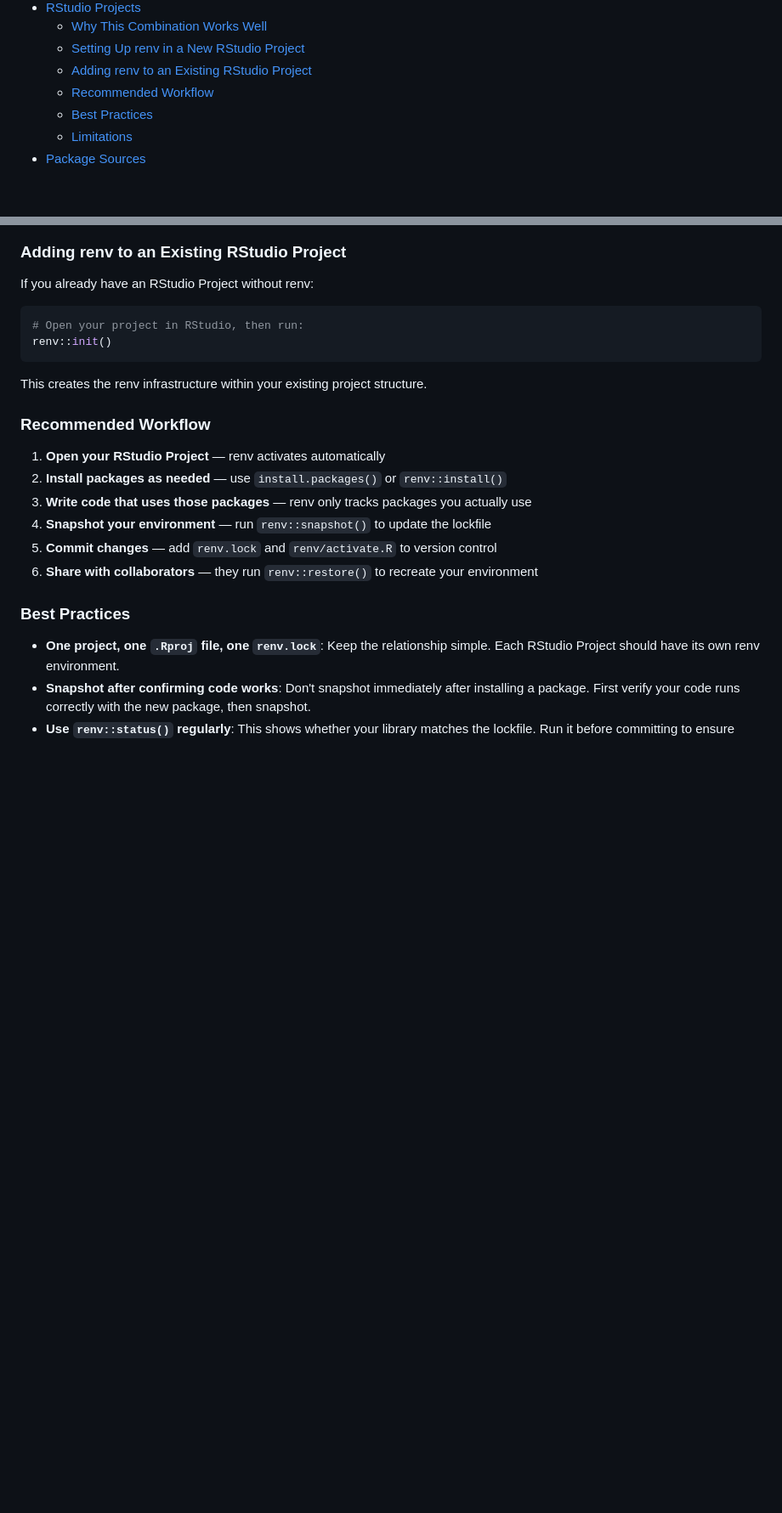
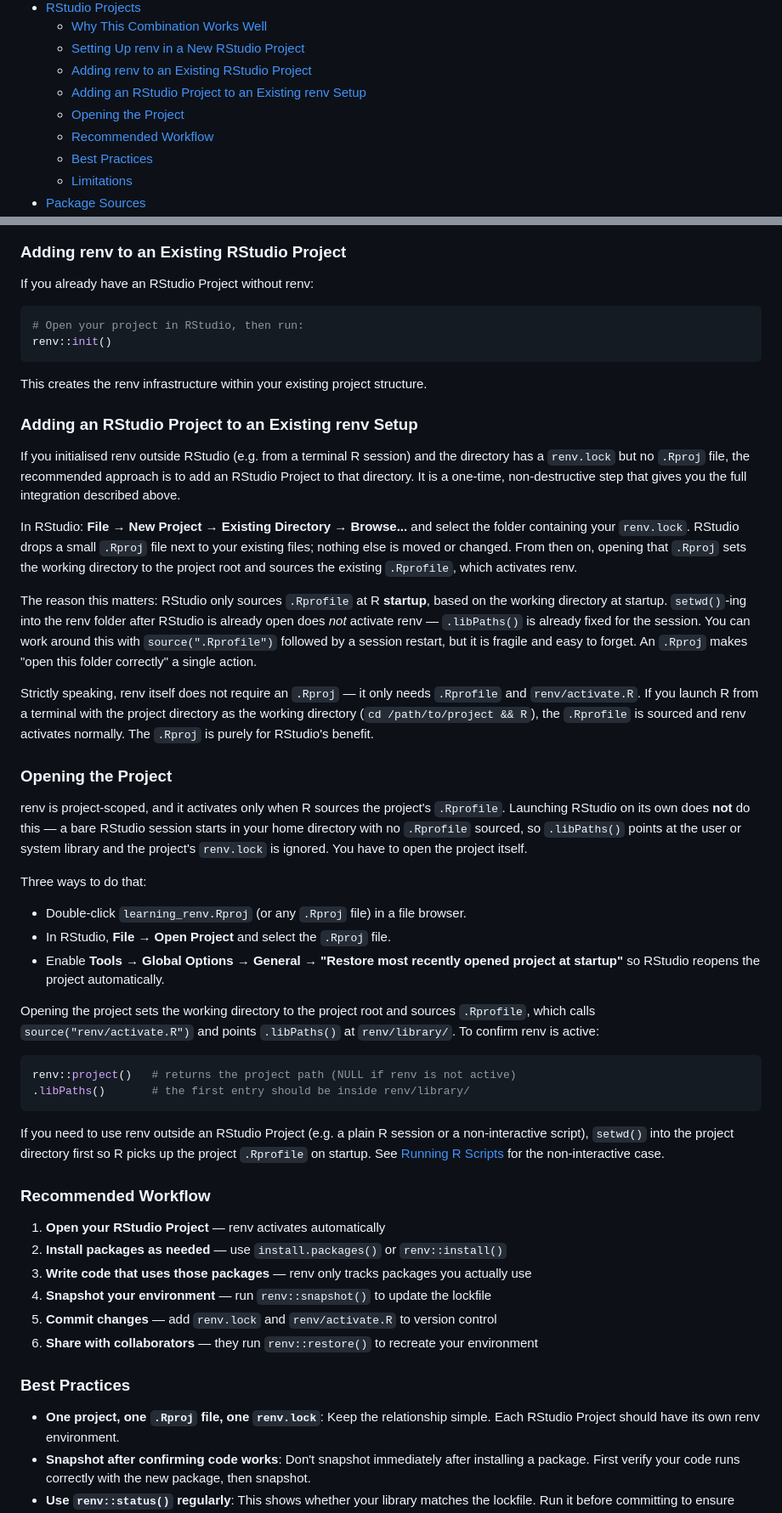
Before and after one commit to davetang/learning_renv, a Markdown page: README.md, 2 parts joined by grey strips. Shown at 85% size. Rendered like a GitHub page; blank space fills up the shorter version.

Commit message:
Document how to open a renv project in RStudio

````diff
--- a/README.md
+++ b/README.md
@@ -27,6 +27,8 @@ Each renv project has its own library stored in the `renv/library` directory. Wh
   - [Why This Combination Works Well](#why-this-combination-works-well)
   - [Setting Up renv in a New RStudio Project](#setting-up-renv-in-a-new-rstudio-project)
   - [Adding renv to an Existing RStudio Project](#adding-renv-to-an-existing-rstudio-project)
+  - [Adding an RStudio Project to an Existing renv Setup](#adding-an-rstudio-project-to-an-existing-renv-setup)
+  - [Opening the Project](#opening-the-project)
   - [Recommended Workflow](#recommended-workflow)
   - [Best Practices](#best-practices)
   - [Limitations](#limitations)
@@ -294,6 +296,35 @@ renv::init()
 ```
 
 This creates the renv infrastructure within your existing project structure.
+
+### Adding an RStudio Project to an Existing renv Setup
+
+If you initialised renv outside RStudio (e.g. from a terminal R session) and the directory has a `renv.lock` but no `.Rproj` file, the recommended approach is to add an RStudio Project to that directory. It is a one-time, non-destructive step that gives you the full integration described above.
+
+In RStudio: **File → New Project → Existing Directory → Browse...** and select the folder containing your `renv.lock`. RStudio drops a small `.Rproj` file next to your existing files; nothing else is moved or changed. From then on, opening that `.Rproj` sets the working directory to the project root and sources the existing `.Rprofile`, which activates renv.
+
+The reason this matters: RStudio only sources `.Rprofile` at R **startup**, based on the working directory at startup. `setwd()`-ing into the renv folder after RStudio is already open does *not* activate renv — `.libPaths()` is already fixed for the session. You can work around this with `source(".Rprofile")` followed by a session restart, but it is fragile and easy to forget. An `.Rproj` makes "open this folder correctly" a single action.
+
+Strictly speaking, renv itself does not require an `.Rproj` — it only needs `.Rprofile` and `renv/activate.R`. If you launch R from a terminal with the project directory as the working directory (`cd /path/to/project && R`), the `.Rprofile` is sourced and renv activates normally. The `.Rproj` is purely for RStudio's benefit.
+
+### Opening the Project
+
+renv is project-scoped, and it activates only when R sources the project's `.Rprofile`. Launching RStudio on its own does **not** do this — a bare RStudio session starts in your home directory with no `.Rprofile` sourced, so `.libPaths()` points at the user or system library and the project's `renv.lock` is ignored. You have to open the project itself.
+
+Three ways to do that:
+
+* Double-click `learning_renv.Rproj` (or any `.Rproj` file) in a file browser.
+* In RStudio, **File → Open Project** and select the `.Rproj` file.
+* Enable **Tools → Global Options → General → "Restore most recently opened project at startup"** so RStudio reopens the project automatically.
+
+Opening the project sets the working directory to the project root and sources `.Rprofile`, which calls `source("renv/activate.R")` and points `.libPaths()` at `renv/library/`. To confirm renv is active:
+
+```r
+renv::project()   # returns the project path (NULL if renv is not active)
+.libPaths()       # the first entry should be inside renv/library/
+```
+
+If you need to use renv outside an RStudio Project (e.g. a plain R session or a non-interactive script), `setwd()` into the project directory first so R picks up the project `.Rprofile` on startup. See [Running R Scripts](#running-r-scripts) for the non-interactive case.
 
 ### Recommended Workflow
 
````
